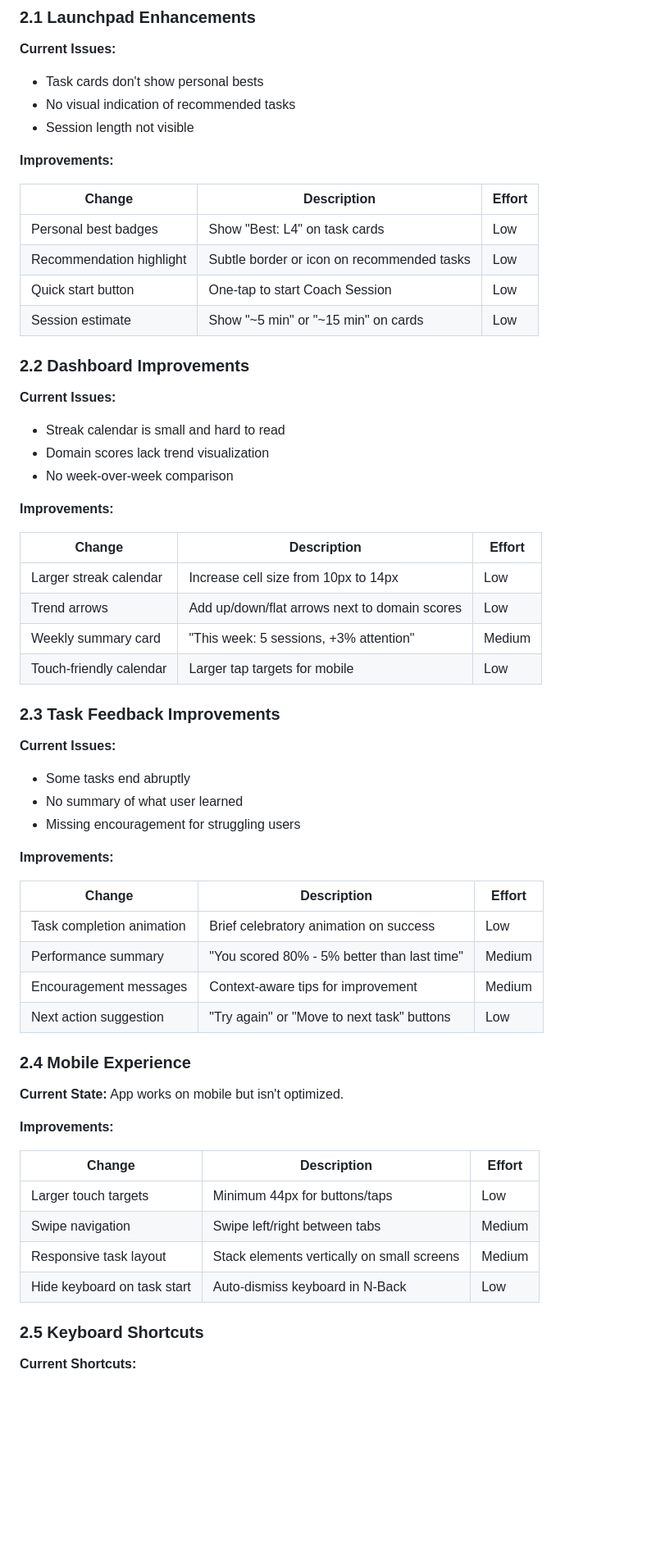
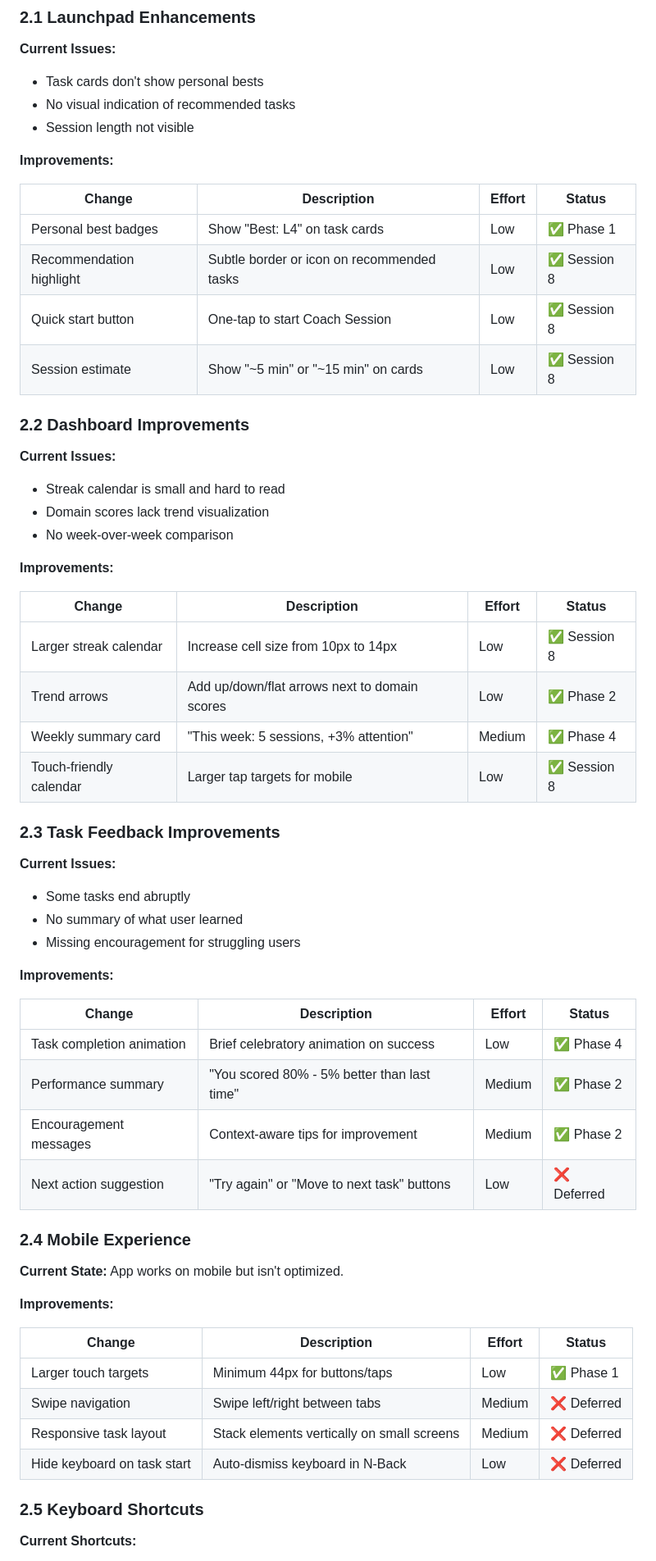
Before and after one commit to kingpinzs/working_memory_training_app, a Markdown page: docs/UX_PLAN.md, the part around one of its changes. Shown at 82% size. GitHub-like rendering; blank space fills up the shorter version.

Commit message:
docs: Update UX_PLAN.md with completion status for all items

```diff
--- a/docs/UX_PLAN.md
+++ b/docs/UX_PLAN.md
@@ -50,12 +50,12 @@
 
 **Improvements:**
 
-| Change | Description | Effort |
-|--------|-------------|--------|
-| Personal best badges | Show "Best: L4" on task cards | Low |
-| Recommendation highlight | Subtle border or icon on recommended tasks | Low |
-| Quick start button | One-tap to start Coach Session | Low |
-| Session estimate | Show "~5 min" or "~15 min" on cards | Low |
+| Change | Description | Effort | Status |
+|--------|-------------|--------|--------|
+| Personal best badges | Show "Best: L4" on task cards | Low | ✅ Phase 1 |
+| Recommendation highlight | Subtle border or icon on recommended tasks | Low | ✅ Session 8 |
+| Quick start button | One-tap to start Coach Session | Low | ✅ Session 8 |
+| Session estimate | Show "~5 min" or "~15 min" on cards | Low | ✅ Session 8 |
 
 ### 2.2 Dashboard Improvements
 
@@ -66,12 +66,12 @@
 
 **Improvements:**
 
-| Change | Description | Effort |
-|--------|-------------|--------|
-| Larger streak calendar | Increase cell size from 10px to 14px | Low |
-| Trend arrows | Add up/down/flat arrows next to domain scores | Low |
-| Weekly summary card | "This week: 5 sessions, +3% attention" | Medium |
-| Touch-friendly calendar | Larger tap targets for mobile | Low |
+| Change | Description | Effort | Status |
+|--------|-------------|--------|--------|
+| Larger streak calendar | Increase cell size from 10px to 14px | Low | ✅ Session 8 |
+| Trend arrows | Add up/down/flat arrows next to domain scores | Low | ✅ Phase 2 |
+| Weekly summary card | "This week: 5 sessions, +3% attention" | Medium | ✅ Phase 4 |
+| Touch-friendly calendar | Larger tap targets for mobile | Low | ✅ Session 8 |
 
 ### 2.3 Task Feedback Improvements
 
@@ -82,12 +82,12 @@
 
 **Improvements:**
 
-| Change | Description | Effort |
-|--------|-------------|--------|
-| Task completion animation | Brief celebratory animation on success | Low |
-| Performance summary | "You scored 80% - 5% better than last time" | Medium |
-| Encouragement messages | Context-aware tips for improvement | Medium |
-| Next action suggestion | "Try again" or "Move to next task" buttons | Low |
+| Change | Description | Effort | Status |
+|--------|-------------|--------|--------|
+| Task completion animation | Brief celebratory animation on success | Low | ✅ Phase 4 |
+| Performance summary | "You scored 80% - 5% better than last time" | Medium | ✅ Phase 2 |
+| Encouragement messages | Context-aware tips for improvement | Medium | ✅ Phase 2 |
+| Next action suggestion | "Try again" or "Move to next task" buttons | Low | ❌ Deferred |
 
 ### 2.4 Mobile Experience
 
@@ -95,12 +95,12 @@
 
 **Improvements:**
 
-| Change | Description | Effort |
-|--------|-------------|--------|
-| Larger touch targets | Minimum 44px for buttons/taps | Low |
-| Swipe navigation | Swipe left/right between tabs | Medium |
-| Responsive task layout | Stack elements vertically on small screens | Medium |
-| Hide keyboard on task start | Auto-dismiss keyboard in N-Back | Low |
+| Change | Description | Effort | Status |
+|--------|-------------|--------|--------|
+| Larger touch targets | Minimum 44px for buttons/taps | Low | ✅ Phase 1 |
+| Swipe navigation | Swipe left/right between tabs | Medium | ❌ Deferred |
+| Responsive task layout | Stack elements vertically on small screens | Medium | ❌ Deferred |
+| Hide keyboard on task start | Auto-dismiss keyboard in N-Back | Low | ❌ Deferred |
 
 ### 2.5 Keyboard Shortcuts
 
```
Also changed, not shown: other parts of docs/UX_PLAN.md (+29 -29 lines).
